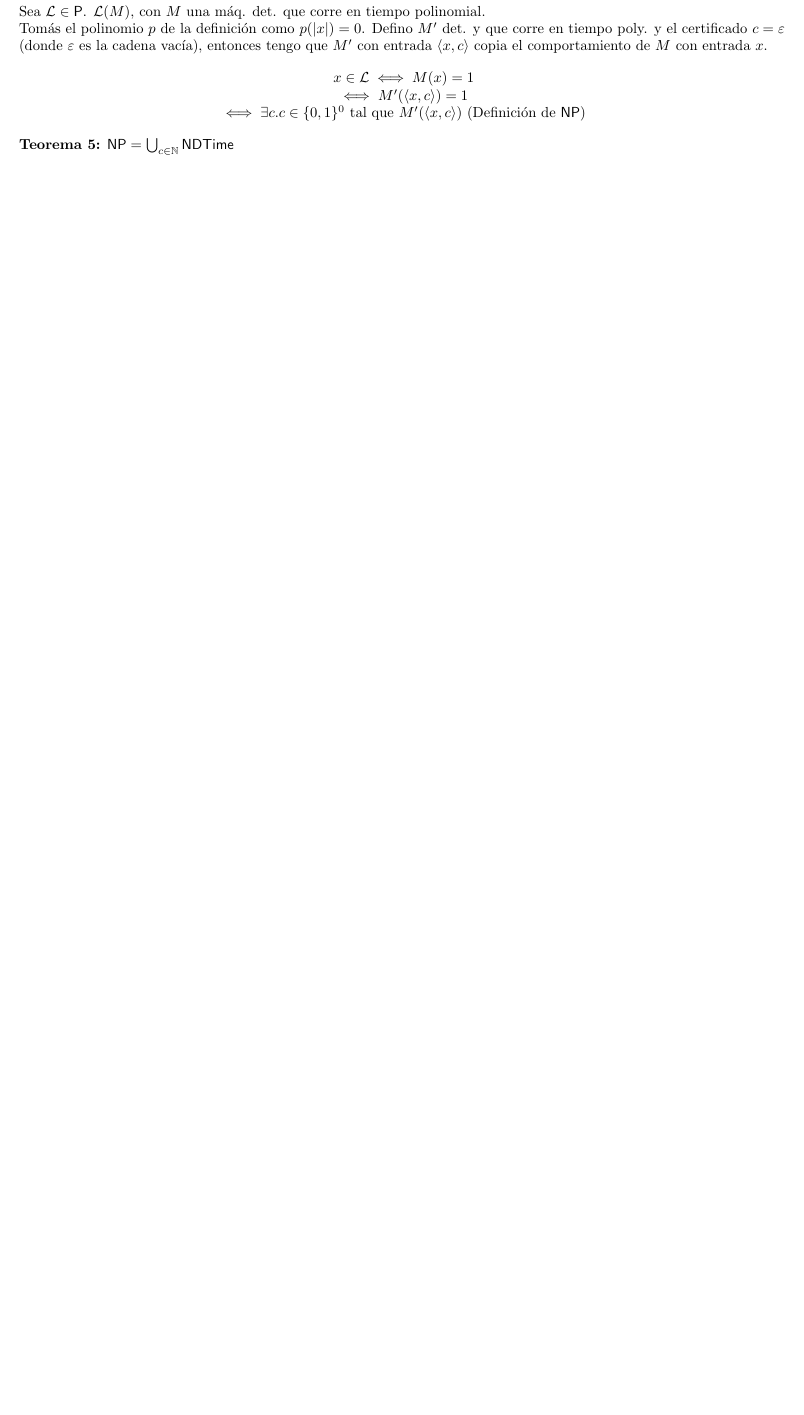
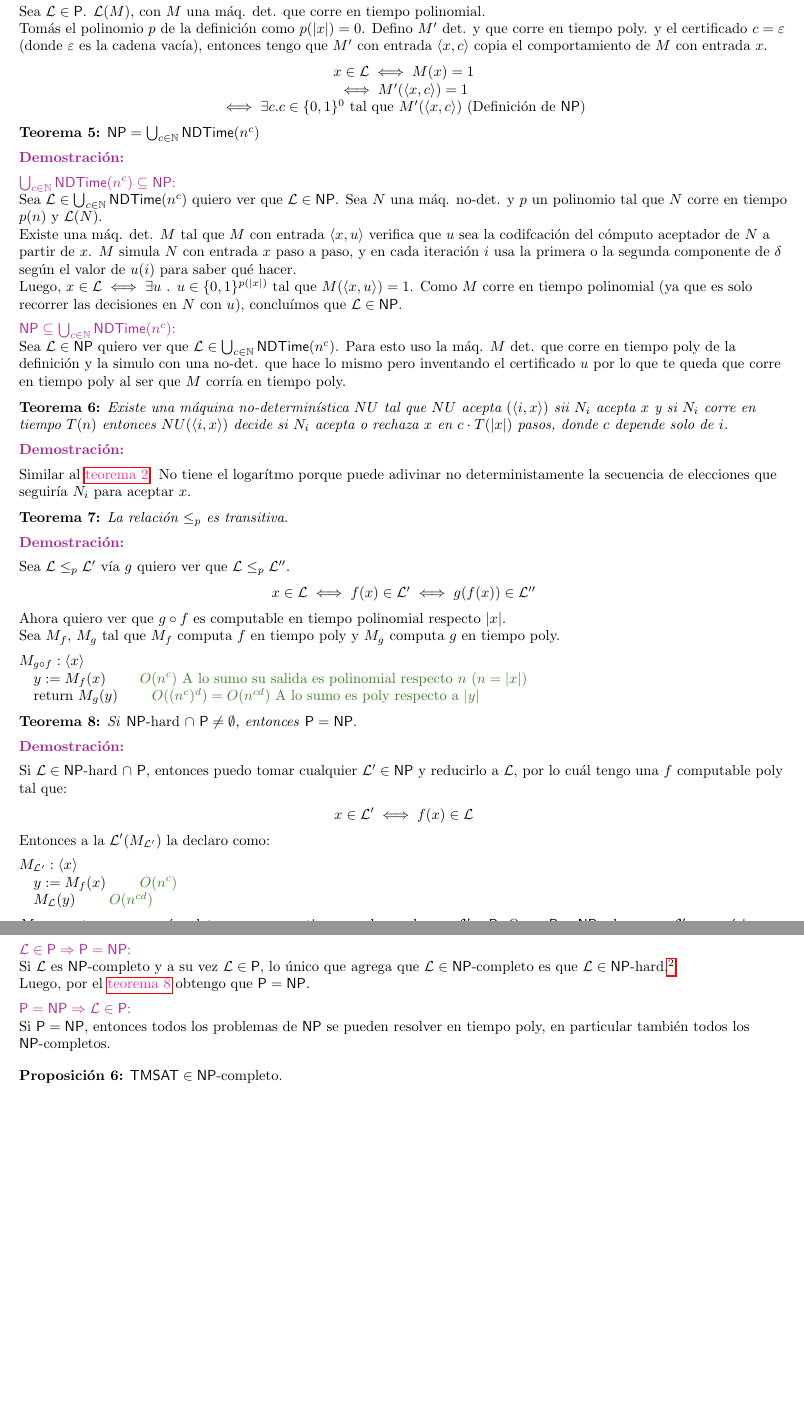
Before and after one commit to Mercedesllp/UBA-CompComp1C2025, a LaTeX document (Latex/Teoremas.tex): part of page 4 of 4 before the commit and two parts of pages 4 and 5 of 5 after it, the two joined at a grey line, cut so that both start at the same text, the shorter picture padded with empty space. Compiled offline with pdfLaTeX.

Commit message:
Avance en teoremas

```diff
--- a/Latex/Teoremas.tex
+++ b/Latex/Teoremas.tex
@@ -196,11 +181,9 @@
 
 \begin{flushleft}
   \textbf{Teorema 4:}
-  $\mathsf{P} \subseteq \mathsf{NP}$
-\end{flushleft}
+  $\mathsf{P} \subseteq \mathsf{NP}$ \\[0.5em]
 
-\begin{flushleft}
-  \textbf{\textcolor{Mulberry}{Demostración:}}
+  \textbf{\textcolor{Mulberry}{Demostración:}} \\[0.5em]
 
   Sea $\mathcal{L} \in \mathsf{P}$. $\mathcal{L}(M)$, con $M$ una máq. det. que corre en tiempo
   polinomial.
@@ -218,7 +201,123 @@
 
 \begin{flushleft}
   \textbf{Teorema 5:}
-  $\mathsf{NP} = \bigcup_{c \in \mathbb{N}} \mathsf{NDTime}$
+  $\mathsf{NP} = \bigcup_{c \in \mathbb{N}} \mathsf{NDTime}(n^c)$ \\[0.5 em]
+
+  \textbf{\textcolor{Mulberry}{Demostración:}} \\[0.5em]
+
+  \textcolor{Mulberry}{$\bigcup_{c \in \mathbb{N}} \mathsf{NDTime}(n^c) \subseteq \mathsf{NP}$:}
+
+  Sea $\mathcal{L} \in \bigcup_{c \in \mathbb{N}} \mathsf{NDTime}(n^c)$ quiero ver que $\mathcal{L} \in
+  \mathsf{NP}$.
+  Sea $N$ una máq. no-det. y $p$ un polinomio tal que $N$ corre en tiempo $p(n)$ y $\mathcal{L}(N)$.
+
+  Existe una máq. det. $M$ tal que $M$ con entrada $\langle x,u \rangle$ verifica que $u$ sea la
+  codifcación del cómputo aceptador de $N$ a partir de $x$.
+  $M$ simula $N$ con entrada $x$ paso a paso, y en cada iteración $i$ usa la primera o la segunda
+  componente de $\delta$ según el valor de $u(i)$ para saber qué hacer.
+
+  Luego, $x \in \mathcal{L} \iff \exists u$ . $u \in  \{ 0,1 \}^{p(|x|)}$ tal que $M(\langle x,u \rangle)
+  = 1$. Como $M$ corre en tiempo polinomial (ya que es solo recorrer las decisiones en $N$ con $u$),
+  concluímos que $\mathcal{L} \in \mathsf{NP}$.\\[0.5em]
+
+  \textcolor{Mulberry}{$\mathsf{NP} \subseteq \bigcup_{c \in \mathbb{N}} \mathsf{NDTime}(n^c)$:}
+
+  Sea $\mathcal{L} \in \mathsf{NP}$ quiero ver que $\mathcal{L} \in \bigcup_{c \in \mathbb{N}}
+  \mathsf{NDTime}(n^c)$. Para esto uso la máq. $M$ det. que corre en tiempo poly de la definición y la
+  simulo con una no-det. que hace lo mismo pero inventando el certificado $u$ por lo que te queda que corre
+  en tiempo poly al ser que $M$ corría en tiempo poly.
 \end{flushleft}
 
+\begin{flushleft}
+  \textbf{Teorema 6:}
+  \textit{Existe una máquina no-determinística $NU$ tal que $NU$ acepta $(\langle i,x \rangle)$ sii $N_i$
+  acepta $x$ y si $N_i$ corre en tiempo $T(n)$ entonces $NU(\langle i,x \rangle)$ decide si $N_i$ acepta o
+  rechaza $x$ en $c \cdot T(|x|)$ pasos, donde $c$ depende solo de $i$.} \\[0.5em]
+
+  \textbf{\textcolor{Mulberry}{Demostración:}} \\[0.5em]
+
+  Similar al \hyperlink{teo2}{\textcolor{Rhodamine}{teorema 2}}. No tiene el logarítmo porque puede
+  adivinar no deterministamente la secuencia de elecciones que  seguiría $N_i$ para aceptar $x$.
+\end{flushleft}
+
+\begin{flushleft}
+  \textbf{Teorema 7:}
+  \textit{La relación $\leq_p$ es transitiva.} \\[0.5em]
+
+  \textbf{\textcolor{Mulberry}{Demostración:}} \\[0.5em]
+
+  Sea $\mathcal{L} \leq_p \mathcal{L'}$ vía $g$ quiero ver que $\mathcal{L} \leq_p \mathcal{L''}$.
+\end{flushleft}
+\begin{center}
+  $x \in \mathcal{L} \iff f(x) \in \mathcal{L'} \iff g(f(x)) \in \mathcal{L''}$
+\end{center}
+\begin{flushleft}
+  Ahora quiero ver que $g \circ f$ es computable en tiempo polinomial respecto $|x|$.
+
+  Sea $M_f$, $M_g$ tal que $M_f$ computa $f$ en tiempo poly y $M_g$ computa $g$ en tiempo poly. \\[0.5em]
+  $M_{g \circ f} : \langle x \rangle $
+
+  \quad $y := M_f(x)$ \qquad \textcolor{OliveGreen}{$O(n^c)$ A lo sumo su salida es polinomial respecto $n$
+  ($n = |x|$)}
+
+  \quad return  $M_g(y)$ \qquad \textcolor{OliveGreen}{$O((n^c)^d) = O(n^{cd})$ A lo sumo es poly respecto a
+  $|y|$}
+\end{flushleft}
+
+\begin{flushleft}
+  \textbf{\hypertarget{teo8}{Teorema 8:}}
+  \textit{Si }$\mathsf{NP}$-hard $\cap \ \mathsf{P} \neq \emptyset$\textit{, entonces} $\mathsf{P} =
+  \mathsf{NP}$. \\[0.5 em]
+
+  \textbf{\textcolor{Mulberry}{Demostración:}} \\[0.5em]
+
+  Si $\mathcal{L} \in \mathsf{NP}$-hard $\cap \ \mathsf{P}$, entonces puedo tomar cualquier $\mathcal{L'} \in
+  \mathsf{NP}$ y reducirlo a $\mathcal{L}$, por lo cuál tengo una $f$ computable poly tal que:
+\end{flushleft}
+\begin{center}
+  $x \in \mathcal{L'} \iff f(x) \in \mathcal{L}$
+\end{center}
+\begin{flushleft}
+  Entonces a la $\mathcal{L'}(M_{\mathcal{L'}})$ la declaro como: \\[0.5em]
+
+  $M_{\mathcal{L'}}: \langle x \rangle$
+
+  \quad $y := M_f(x)$ \qquad \textcolor{OliveGreen}{$O(n^c)$}
+
+  \quad $M_{\mathcal{L}}(y)$ \qquad \textcolor{OliveGreen}{$O(n^{cd})$} \\[0.5em]
+
+  $M_{\mathcal{L'}}$ es entonces una máq. det. que corre en tiempo poly por lo que $\mathcal{L'} \in
+  \mathsf{P}$. O sea $\mathsf{P} = \mathsf{NP}$, al ser que $\mathcal{L'}$ es genérico.
+\end{flushleft}
+
+\pagebreak
+
+\begin{flushleft}
+  \textbf{Teorema 9:}
+  \textit{Si }$\mathcal{L} \in \mathsf{NP}$-completo\textit{, entonces} $\mathcal{L} \in \mathsf{P} \iff
+  \mathsf{P} = \mathsf{NP}$. \\[0.5em]
+
+  \textbf{\textcolor{Mulberry}{Demostración:}} \\[0.5em]
+
+  \textcolor{Mulberry}{$\mathcal{L} \in \mathsf{P} \Rightarrow \mathsf{P} = \mathsf{NP}$:}
+
+  Si $\mathcal{L}$ es $\mathsf{NP}$-completo y a su vez $\mathcal{L} \in \mathsf{P}$, lo único que agrega
+  que $\mathcal{L} \in \mathsf{NP}$-completo es que $\mathcal{L} \in \mathsf{NP}$-hard.\footnote{
+  $\mathcal{L}$ ya era $\mathsf{NP}$, porque $\mathsf{P} \subseteq \mathsf{NP}$}
+
+  Luego, por el \hyperlink{teo8}{\textcolor{Rhodamine}{teorema 8}} obtengo que $\mathsf{P} = \mathsf{NP}$.
+  \\[0.5em]
+
+  \textcolor{Mulberry}{$\mathsf{P} = \mathsf{NP} \Rightarrow \mathcal{L} \in \mathsf{P}$:}
+
+  Si $\mathsf{P} = \mathsf{NP}$, entonces todos los problemas de $\mathsf{NP}$ se pueden resolver en tiempo
+  poly, en particular también todos los $\mathsf{NP}$-completos.
+\end{flushleft}
+
+\begin{flushleft}
+  \textbf{Proposición 6:}
+  $\mathsf{TMSAT} \in \mathsf{NP}$-completo.
+
+
+\end{flushleft}
 \end{document}
```
Also changed, not shown: Latex/Teoremas.pdf, Latex/Teoremas.tex (45 more changed lines).
